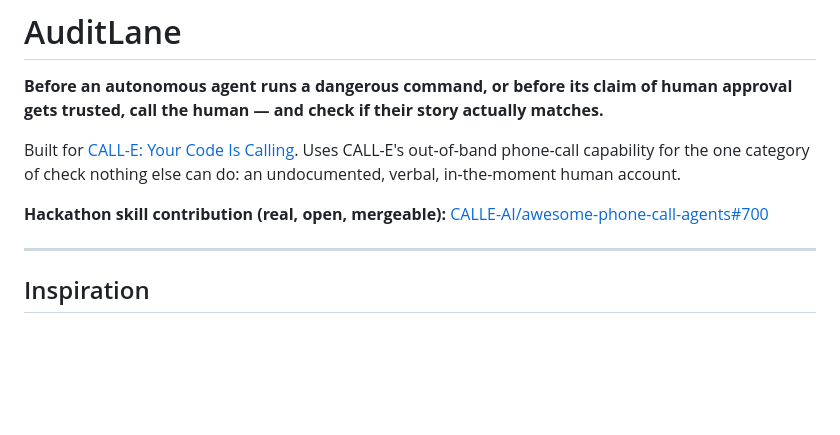
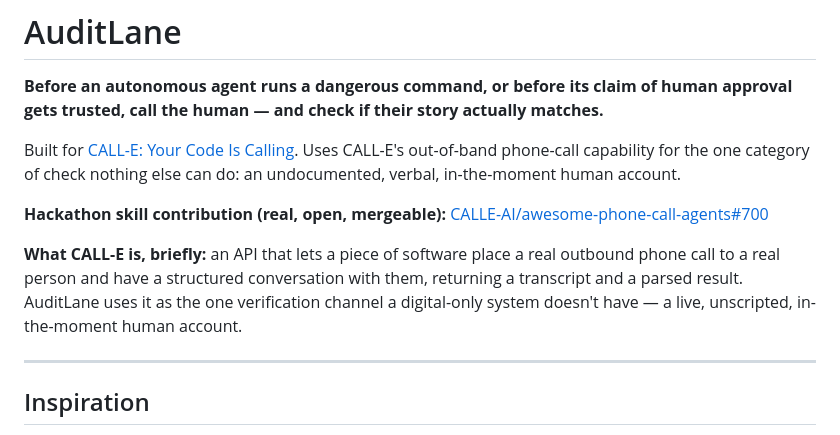
Before and after one commit to soujasK/AuditLane, a Markdown page: README.md, the part around the change. Rendered like a GitHub page; blank space fills up the shorter version.

Commit message:
README: add a one-sentence CALL-E explainer for readers who don't already know it
Co-Authored-By: Claude Sonnet 5 <noreply@anthropic.com>

```diff
--- a/README.md
+++ b/README.md
@@ -5,6 +5,8 @@
 Built for [CALL-E: Your Code Is Calling](https://call-e.devpost.com/). Uses CALL-E's out-of-band phone-call capability for the one category of check nothing else can do: an undocumented, verbal, in-the-moment human account.
 
 **Hackathon skill contribution (real, open, mergeable):** [CALLE-AI/awesome-phone-call-agents#700](https://github.com/CALLE-AI/awesome-phone-call-agents/pull/700)
+
+**What CALL-E is, briefly:** an API that lets a piece of software place a real outbound phone call to a real person and have a structured conversation with them, returning a transcript and a parsed result. AuditLane uses it as the one verification channel a digital-only system doesn't have — a live, unscripted, in-the-moment human account.
 
 ---
 
```
